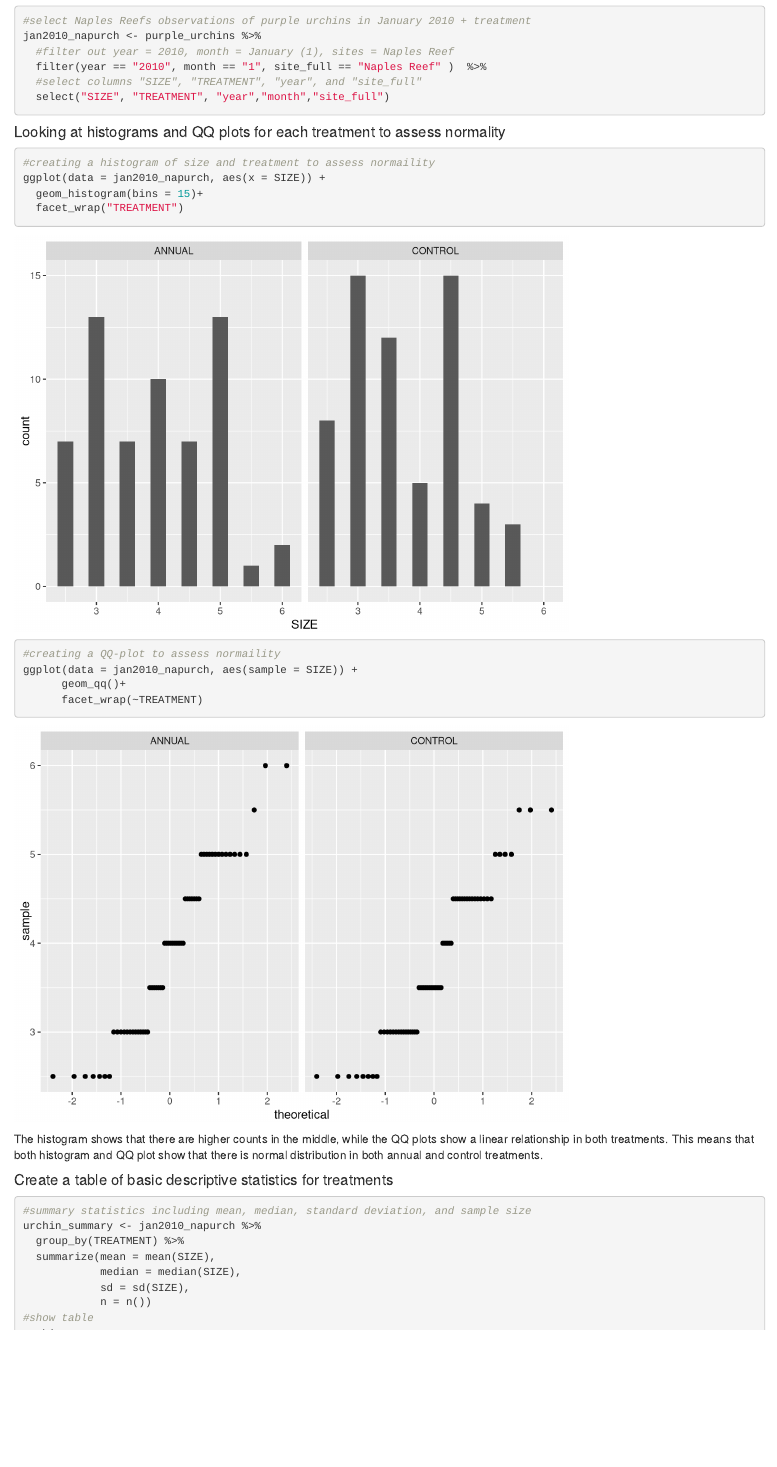
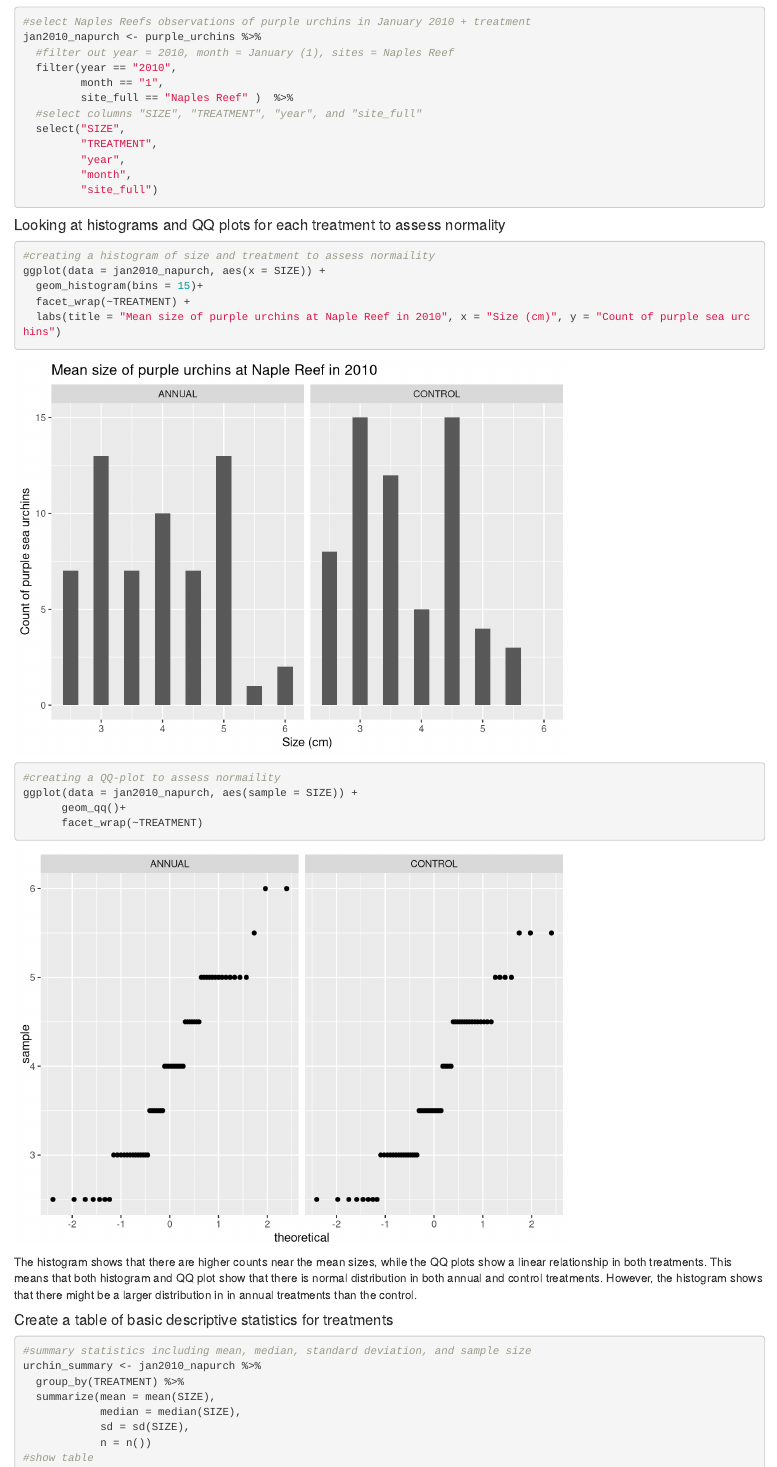
Before and after one commit to teaguetran/a3-task3-task4-tt, an R Markdown document (src/a3_task4_Teague_Tran.Rmd): the page in a window 1100 px wide, from 610 px down. Rendered offline with R 4.5, knitr and Pandoc, with nearby package versions.

Commit message:
Finished with Hanna

````diff
--- a/src/a3_task4_Teague_Tran.Rmd
+++ b/src/a3_task4_Teague_Tran.Rmd
@@ -54,7 +60,8 @@ jan2010_napurch <- purple_urchins %>%
 #creating a histogram of size and treatment to assess normaility
 ggplot(data = jan2010_napurch, aes(x = SIZE)) +
   geom_histogram(bins = 15)+
-  facet_wrap("TREATMENT")
+  facet_wrap(~TREATMENT) +
+  labs(title = "Mean size of purple urchins at Naple Reef in 2010", x = "Size (cm)", y = "Count of purple sea urchins")
 ```
 ```{r,echo = TRUE, message = FALSE, warning = FALSE}
 #creating a QQ-plot to assess normaility
@@ -64,7 +71,7 @@ ggplot(data = jan2010_napurch, aes(sample = SIZE)) +
 ```
 
 
-The histogram shows that there are higher counts in the middle, while the QQ plots show a linear relationship in both treatments. This means that both histogram and QQ plot show that there is normal distribution in both annual and control treatments.
+The histogram shows that there are higher counts near the mean sizes, while the QQ plots show a linear relationship in both treatments. This means that both histogram and QQ plot show that there is normal distribution in both annual and control treatments. However, the histogram shows that there might be a larger distribution in in annual treatments than the control.
 
 
 #### Create a table of basic descriptive statistics for treatments
````
Also changed, not shown: src/a3_task4_Teague_Tran.html, src/a3_task4_Teague_Tran.Rmd (12 more changed lines).
